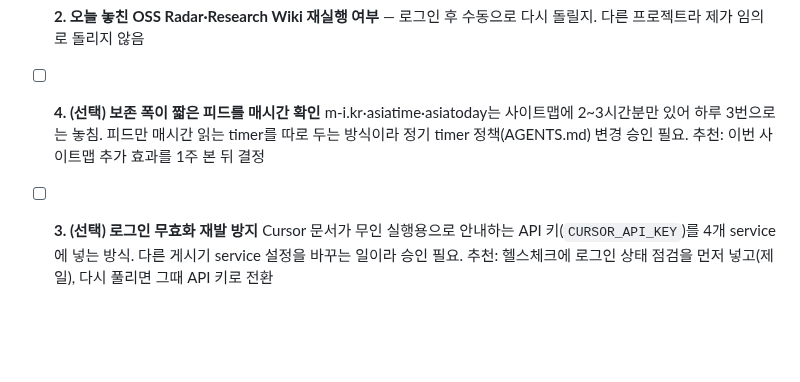
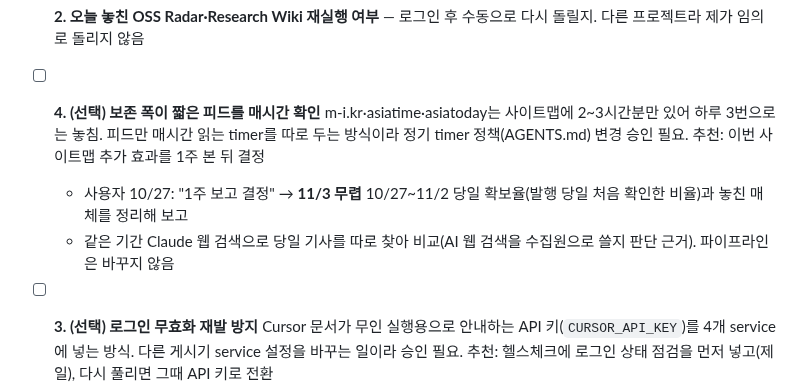
Before and after one commit to min5859/news-monitor, a Markdown page: tasks/todo.md, the part around the change. Rendered like a GitHub page; blank space fills up the shorter version.

Commit message:
docs: schedule the one-week review of same-day coverage
Co-Authored-By: Claude Opus 5.5 <noreply@anthropic.com>

```diff
--- a/tasks/todo.md
+++ b/tasks/todo.md
@@ -82,6 +82,8 @@
   - 할 일(사용자): `ssh oci` 후 `sudo -u wiki-publisher -H env PATH=/home/wiki-publisher/.local/bin:/usr/bin:/bin agent login` → 나오는 주소를 브라우저에서 열어 승인 → 같은 방식으로 `agent status` 확인. 그 뒤는 제가 확인
 - [ ] **2. 오늘 놓친 OSS Radar·Research Wiki 재실행 여부** — 로그인 후 수동으로 다시 돌릴지. 다른 프로젝트라 제가 임의로 돌리지 않음
 - [ ] **4. (선택) 보존 폭이 짧은 피드를 매시간 확인** m-i.kr·asiatime·asiatoday는 사이트맵에 2~3시간분만 있어 하루 3번으로는 놓침. 피드만 매시간 읽는 timer를 따로 두는 방식이라 정기 timer 정책(AGENTS.md) 변경 승인 필요. 추천: 이번 사이트맵 추가 효과를 1주 본 뒤 결정
+  - 사용자 10/27: "1주 보고 결정" → **11/3 무렵** 10/27~11/2 당일 확보율(발행 당일 처음 확인한 비율)과 놓친 매체를 정리해 보고
+  - 같은 기간 Claude 웹 검색으로 당일 기사를 따로 찾아 비교(AI 웹 검색을 수집원으로 쓸지 판단 근거). 파이프라인은 바꾸지 않음
 - [ ] **3. (선택) 로그인 무효화 재발 방지** Cursor 문서가 무인 실행용으로 안내하는 API 키(`CURSOR_API_KEY`)를 4개 service에 넣는 방식. 다른 게시기 service 설정을 바꾸는 일이라 승인 필요. 추천: 헬스체크에 로그인 상태 점검을 먼저 넣고(제 일), 다시 풀리면 그때 API 키로 전환
 - [ ] 피드백 초안: Claude Code 알림에서 1(확인)·2(전송)·0(삭제) 선택
 - [x] OCI wiki 기록 (사용자 요청): 뉴스 계획 페이지 `fd067b0`, Health Check 노트·스킬 원본 동기화 `e008548`
```
